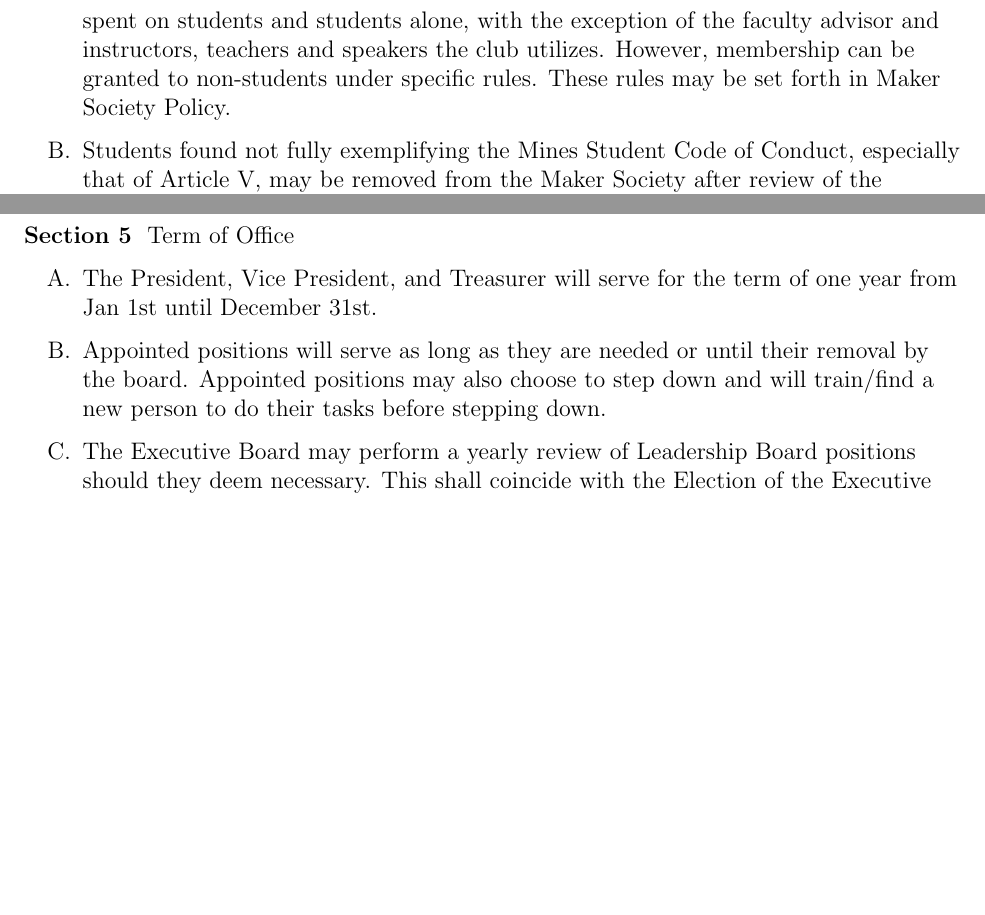
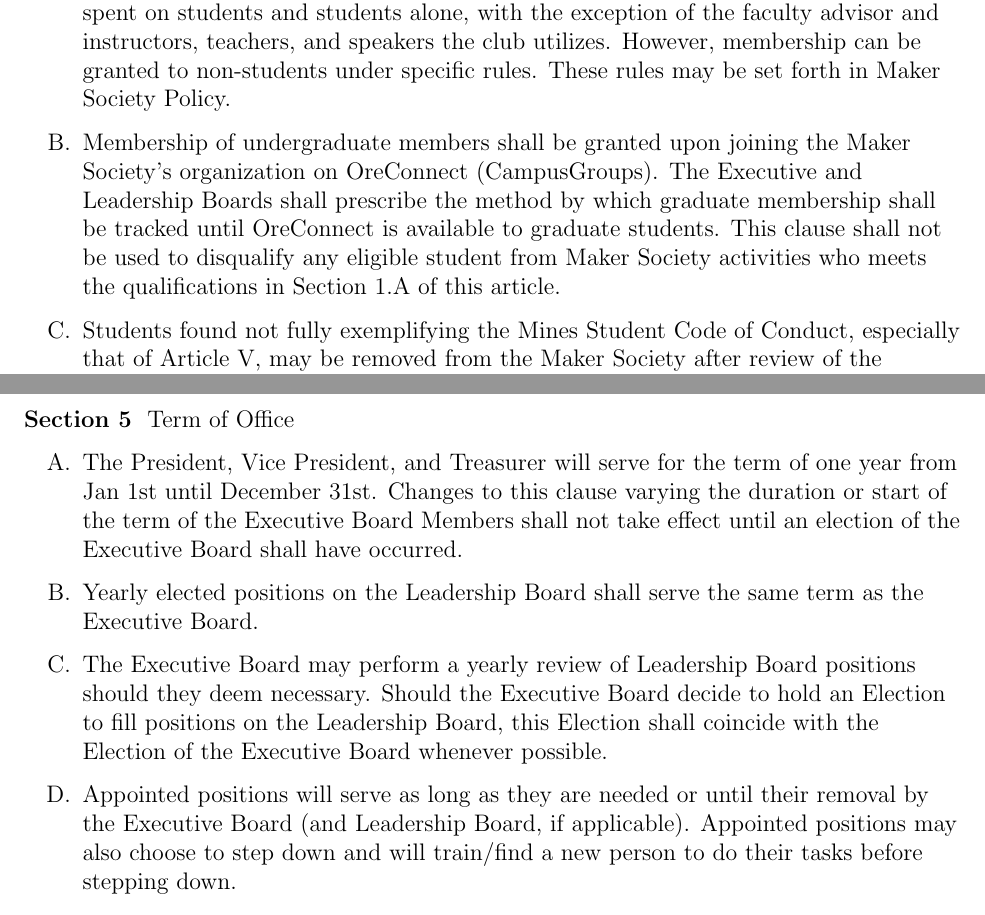
Before and after one commit to ComputerAided3/MMS-Bylaws, a LaTeX document (MMS_Bylaws.tex): two parts of pages 4 and 6 of 9 before the commit and two parts of pages 4 and 7 of 10 after it, joined at a grey line, cut so that both start at the same text, the shorter picture padded with empty space. Compiled offline with pdfLaTeX.

Commit message:
Kenny's proposed edits

```diff
--- a/MMS_Bylaws.tex
+++ b/MMS_Bylaws.tex
@@ -146,7 +157,8 @@
 \bsection{Eligibility}
 
 \begin{enumerate}[label=\Alph*.]
-    \item Membership is strictly limited to students of Mines according to budget policies laid forth at the inception of the student activities fee. Student money is mandated to be spent on students and students alone, with the exception of the faculty advisor and instructors, teachers and speakers the club utilizes. However, membership can be granted to non-students under specific rules.  These rules may be set forth in Maker Society Policy.
+    \item Membership is strictly limited to students of Mines according to budget policies laid forth at the inception of the student activities fee. Student money is mandated to be spent on students and students alone, with the exception of the faculty advisor and instructors, teachers, and speakers the club utilizes. However, membership can be granted to non-students under specific rules.  These rules may be set forth in Maker Society Policy.
+        \item Membership of undergraduate members shall be granted upon joining the Maker Society's organization on OreConnect (CampusGroups). The Executive and Leadership Boards shall prescribe the method by which graduate membership shall be tracked until OreConnect is available to graduate students. This clause shall not be used to disqualify any eligible student from Maker Society activities who meets the qualifications in Section 1.A of this article.
 
     \item Students found not fully exemplifying the Mines Student Code of Conduct, especially that of Article V, may be removed from the Maker Society after review of the Executive Board  (includes the President, Vice President, and Treasurer) from a majority vote of these parties for dismissal. Membership must be revoked by SAIL/Mines in accordance with the Colorado School of Mines Code of Conduct, Student Organizations Handbook, or any other pertinent school policies.  (As outlined in the \href{https://www.mines.edu/policy-library/mines-student-code-of-conduct/}{Student Code of Conduct}).
 \end{enumerate}
@@ -179,6 +192,6 @@
     \item Treasurer
     \begin{enumerate}[label=\arabic*)]
         \item The Treasurer shall maintain an accurate ledger of the organization’s budget and expenditures.
-        \item The Treasurer shall collaborate with the Leadership Board to ensure all expenditures are appropriate and in line with the club’s purpose and goals.
+        \item The Treasurer shall collaborate with the Executive and Leadership Board to ensure all expenditures are appropriate and in line with the club’s purpose and goals.
         \item The Treasurer shall report to the treasurer of BSO and disburse the budget of the current fiscal year under BSO financial guidelines.
         \item The Treasurer shall prepare a budget preceding the end of the spring semester for the submittal to the BSO financial committee.
@@ -231,9 +246,10 @@
 
 \bsection{Term of Office}
 \begin{enumerate}[label=\Alph*.]
-    \item The President, Vice President, and Treasurer will serve for the term of one year from Jan 1st until December 31st.
-    \item Appointed positions will serve as long as they are needed or until their removal by the board. Appointed positions may also choose to step down and will train/find a new person to do their tasks before stepping down.
-    \item The Executive Board may perform a yearly review of Leadership Board positions should they deem necessary. This shall coincide with the Election of the Executive Board.
+    \item The President, Vice President, and Treasurer will serve for the term of one year from Jan 1st until December 31st. Changes to this clause varying the duration or start of the term of the Executive Board Members shall not take effect until an election of the Executive Board shall have occurred.
+    \item Yearly elected positions on the Leadership Board shall serve the same term as the Executive Board.
+    \item The Executive Board may perform a yearly review of Leadership Board positions should they deem necessary. Should the Executive Board decide to hold an Election to fill positions on the Leadership Board, this Election shall coincide with the Election of the Executive Board whenever possible.
+    \item Appointed positions will serve as long as they are needed or until their removal by the Executive Board (and Leadership Board, if applicable). Appointed positions may also choose to step down and will train/find a new person to do their tasks before stepping down.
 \end{enumerate}
 
 \bsection{Elections}
```
Also changed, not shown: MMS_Bylaws.pdf, MMS_Bylaws.tex (20 more changed lines).
